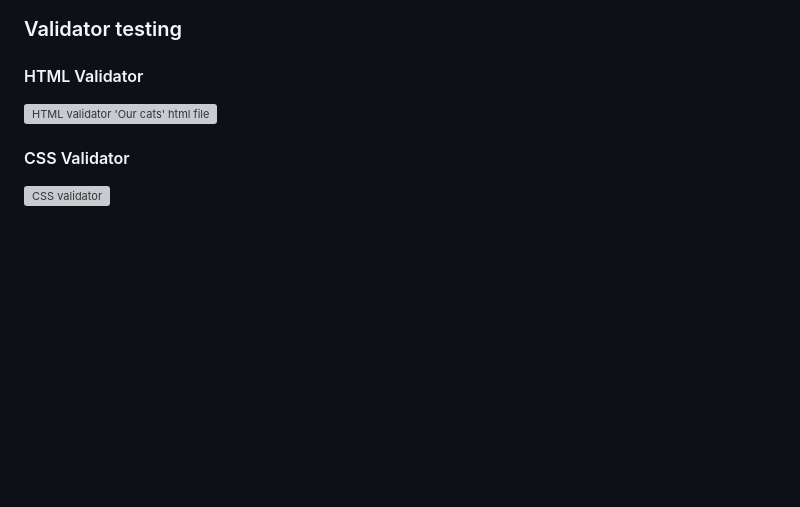
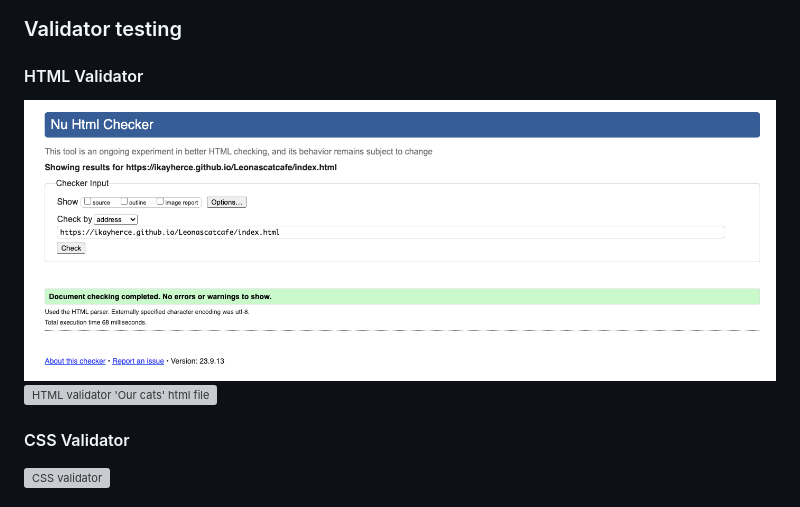
Before and after one commit to Ikayherce/Leonascatcafe, a Markdown page: README.md, the part around the change. GitHub-like rendering; pictures changed too: assets/readmeimages/htmlvalidatorindex.html.png (added); blank space fills up the shorter version; grey boxes are pictures that could not be loaded.

Commit message:
add image to readme

```diff
--- a/README.md
+++ b/README.md
@@ -88,7 +88,9 @@ I chose 'Tilt Neon' (sans-serif) as the only font for a playful, yet sleek look
  ![lighthouse report](assets/readmeimages/lighthouse.png)
 ### Validator testing
 #### HTML Validator
+ ![HTML validator 'Index.html' aka home page html file](assets/readmeimages/htmlvalidatorindex.html.png)
  ![HTML validator 'Our cats' html file](assets/readmeimages/htmlvalidatorourcats.png)
+
 ####  CSS Validator
  ![CSS validator](assets/readmeimages/cssvalidator.png)
 ## Unfixed bugs
```
